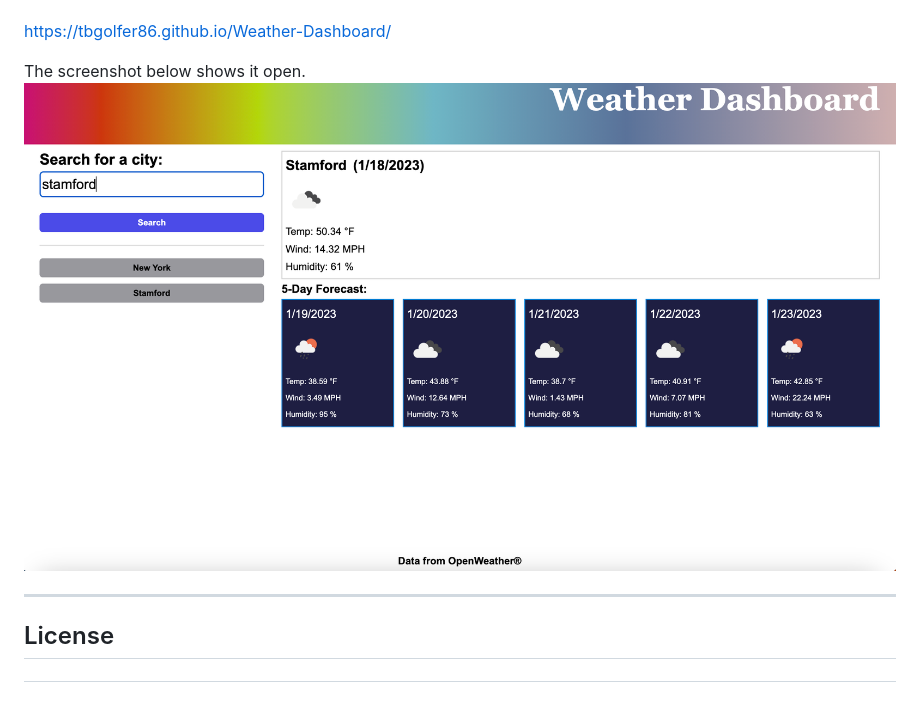
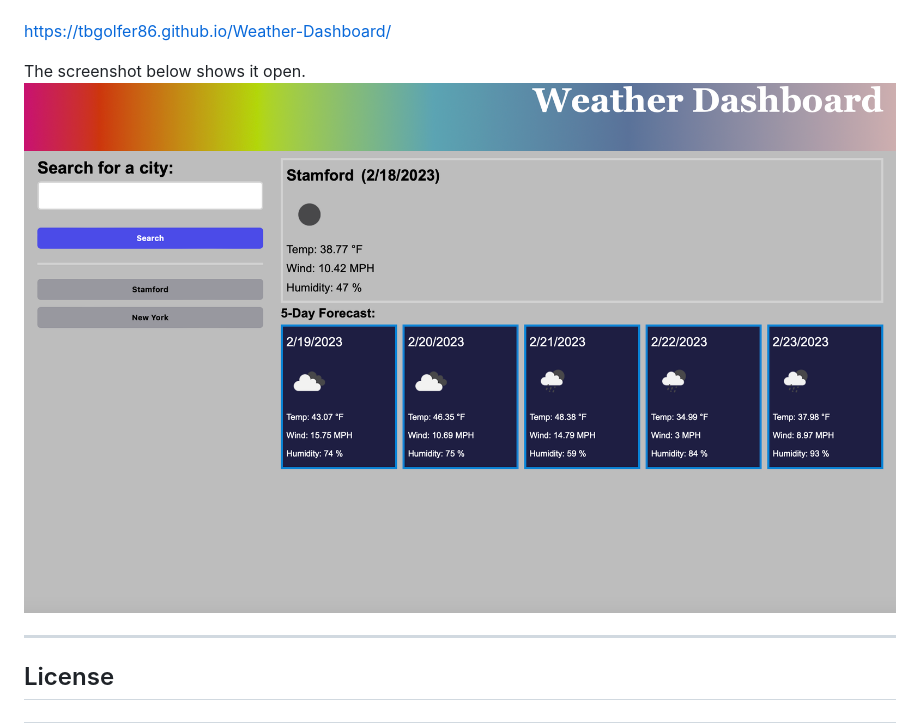
Before and after one commit to tbgolfer86/Module6-Challenge-Weather-Dashboard, a Markdown page: README.md, the part around the change. GitHub-like rendering; pictures changed too: assets/images/Screenshot 2023-01-18 at 3.26.04 PM.png (deleted), assets/images/Screenshot 2023-02-18 at 7.29.19 PM.png (added); blank space fills up the shorter version.

Commit message:
updated screenshot in README

```diff
--- a/README.md
+++ b/README.md
@@ -26,7 +26,7 @@
   https://tbgolfer86.github.io/Weather-Dashboard/
 
   The screenshot below shows it open.
-  ![alt text](./assets/images/Screenshot%202023-01-18%20at%203.26.04%20PM.png)
+  ![alt text](./assets/images/Screenshot%202023-02-18%20at%207.29.19%20PM.png)
 
 ---
 
```
